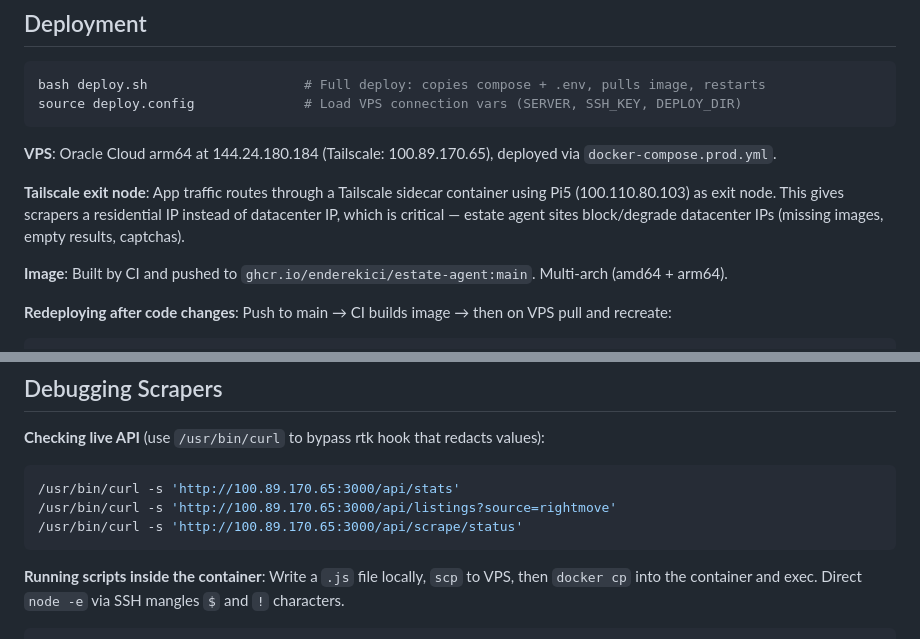
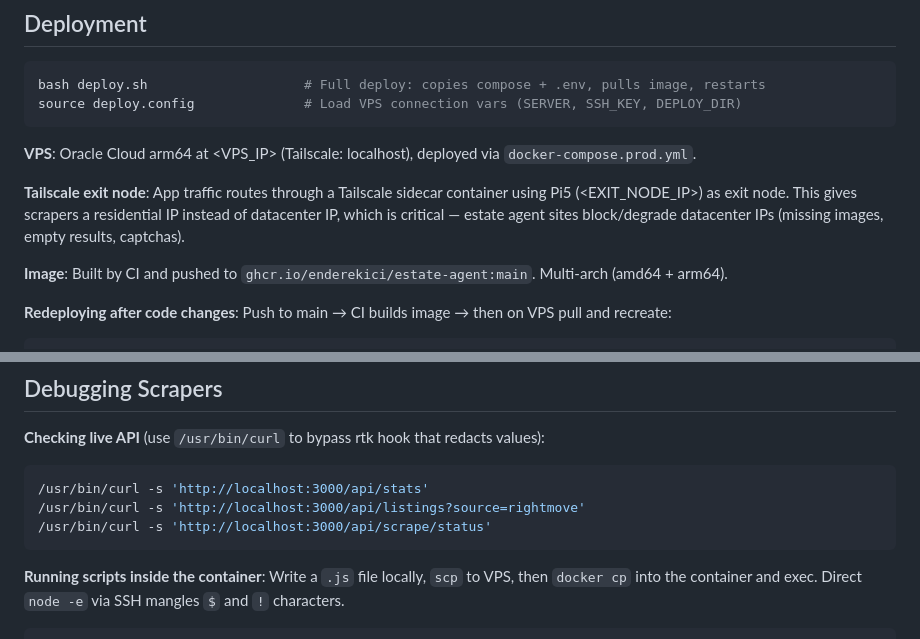
Before and after one commit to enderekici/estate-agent, a Markdown page: CLAUDE.md, 2 parts joined by grey strips. Drawn GitHub-style.

Commit message:
Remove hardcoded IPs from CLAUDE.md
Co-Authored-By: Claude Opus 4.6 <noreply@anthropic.com>

````diff
--- a/CLAUDE.md
+++ b/CLAUDE.md
@@ -28,9 +28,9 @@ bash deploy.sh                    # Full deploy: copies compose + .env, pulls im
 source deploy.config              # Load VPS connection vars (SERVER, SSH_KEY, DEPLOY_DIR)
 ```
 
-**VPS**: Oracle Cloud arm64 at 144.24.180.184 (Tailscale: 100.89.170.65), deployed via `docker-compose.prod.yml`.
+**VPS**: Oracle Cloud arm64 at &lt;VPS_IP&gt; (Tailscale: localhost), deployed via `docker-compose.prod.yml`.
 
-**Tailscale exit node**: App traffic routes through a Tailscale sidecar container using Pi5 (100.110.80.103) as exit node. This gives scrapers a residential IP instead of datacenter IP, which is critical — estate agent sites block/degrade datacenter IPs (missing images, empty results, captchas).
+**Tailscale exit node**: App traffic routes through a Tailscale sidecar container using Pi5 (&lt;EXIT_NODE_IP&gt;) as exit node. This gives scrapers a residential IP instead of datacenter IP, which is critical — estate agent sites block/degrade datacenter IPs (missing images, empty results, captchas).
 
 **Image**: Built by CI and pushed to `ghcr.io/enderekici/estate-agent:main`. Multi-arch (amd64 + arm64).
 
@@ -49,9 +49,9 @@ ssh -i "$SSH_KEY" "$SERVER" "cd $DEPLOY_DIR && export IMAGE_TAG=main && docker c
 
 **Checking live API** (use `/usr/bin/curl` to bypass rtk hook that redacts values):
 ```bash
-/usr/bin/curl -s 'http://100.89.170.65:3000/api/stats'
-/usr/bin/curl -s 'http://100.89.170.65:3000/api/listings?source=rightmove'
-/usr/bin/curl -s 'http://100.89.170.65:3000/api/scrape/status'
+/usr/bin/curl -s 'http://localhost:3000/api/stats'
+/usr/bin/curl -s 'http://localhost:3000/api/listings?source=rightmove'
+/usr/bin/curl -s 'http://localhost:3000/api/scrape/status'
 ```
 
 **Running scripts inside the container**: Write a `.js` file locally, `scp` to VPS, then `docker cp` into the container and exec. Direct `node -e` via SSH mangles `$` and `!` characters.
````
